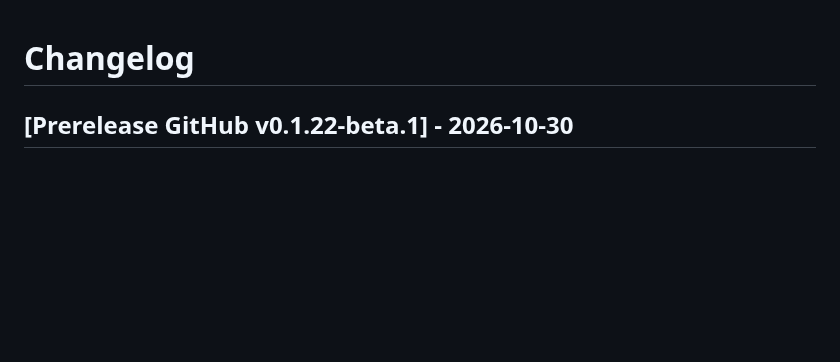
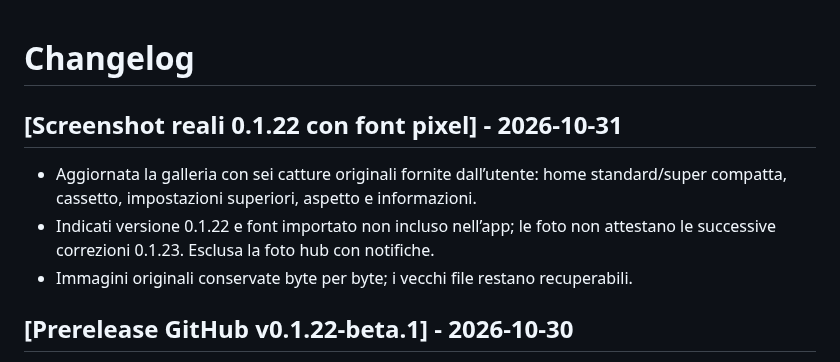
Before and after one commit to issu-lab/nodus, a Markdown page: docs/CHANGELOG.md, the part around the change. Rendered like a GitHub page; blank space fills up the shorter version.

```diff
--- a/docs/CHANGELOG.md
+++ b/docs/CHANGELOG.md
@@ -1,4 +1,12 @@
 # Changelog
+
+## [Screenshot reali 0.1.22 con font pixel] - 2026-10-31
+
+- Aggiornata la galleria con sei catture originali fornite dall’utente: home
+  standard/super compatta, cassetto, impostazioni superiori, aspetto e informazioni.
+- Indicati versione 0.1.22 e font importato non incluso nell’app; le foto non
+  attestano le successive correzioni 0.1.23. Esclusa la foto hub con notifiche.
+- Immagini originali conservate byte per byte; i vecchi file restano recuperabili.
 
 ## [Prerelease GitHub v0.1.22-beta.1] - 2026-10-30
 
```
Also changed, not shown: README.md (+10 -5 lines), assets/screenshots/about-0.1.22.jpg (added), assets/screenshots/app-drawer-0.1.22.jpg (added), assets/screenshots/appearance-0.1.22.jpg (added), assets/screenshots/header-settings-0.1.22.jpg (added), assets/screenshots/home-standard-0.1.22.jpg (added), assets/screenshots/home-super-compact-0.1.22.jpg (added).
